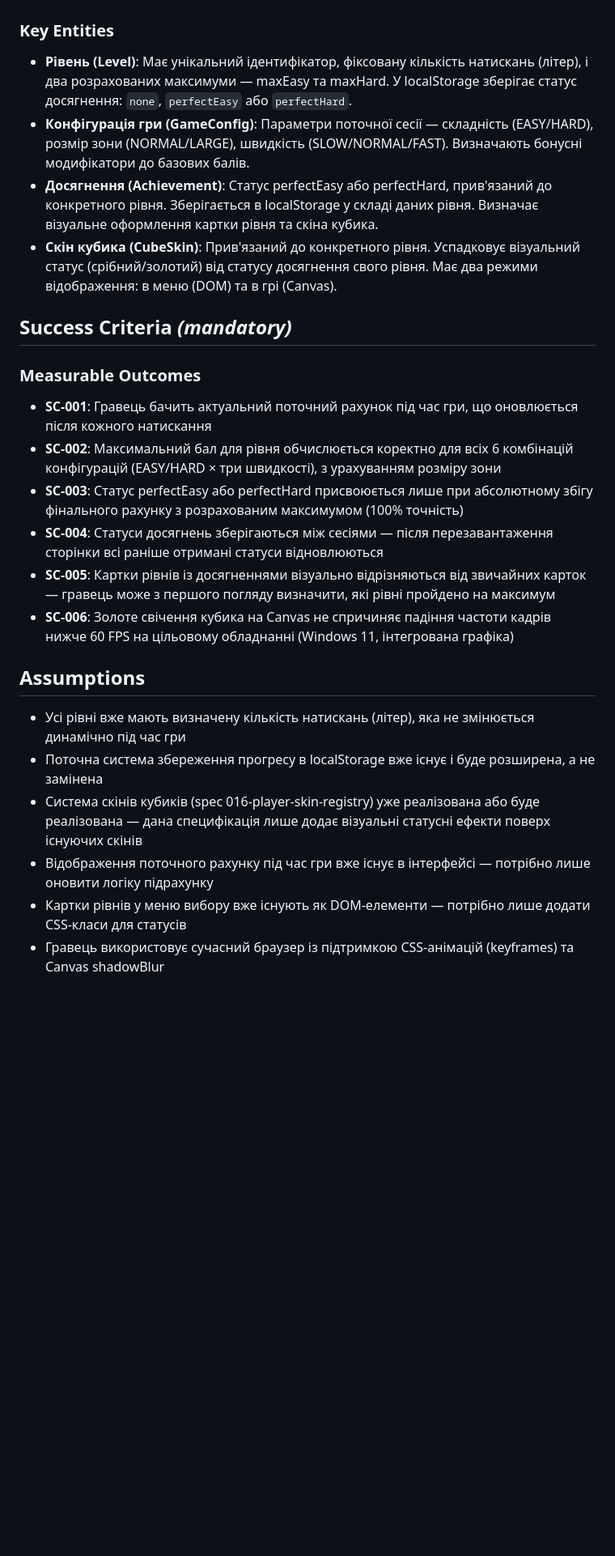
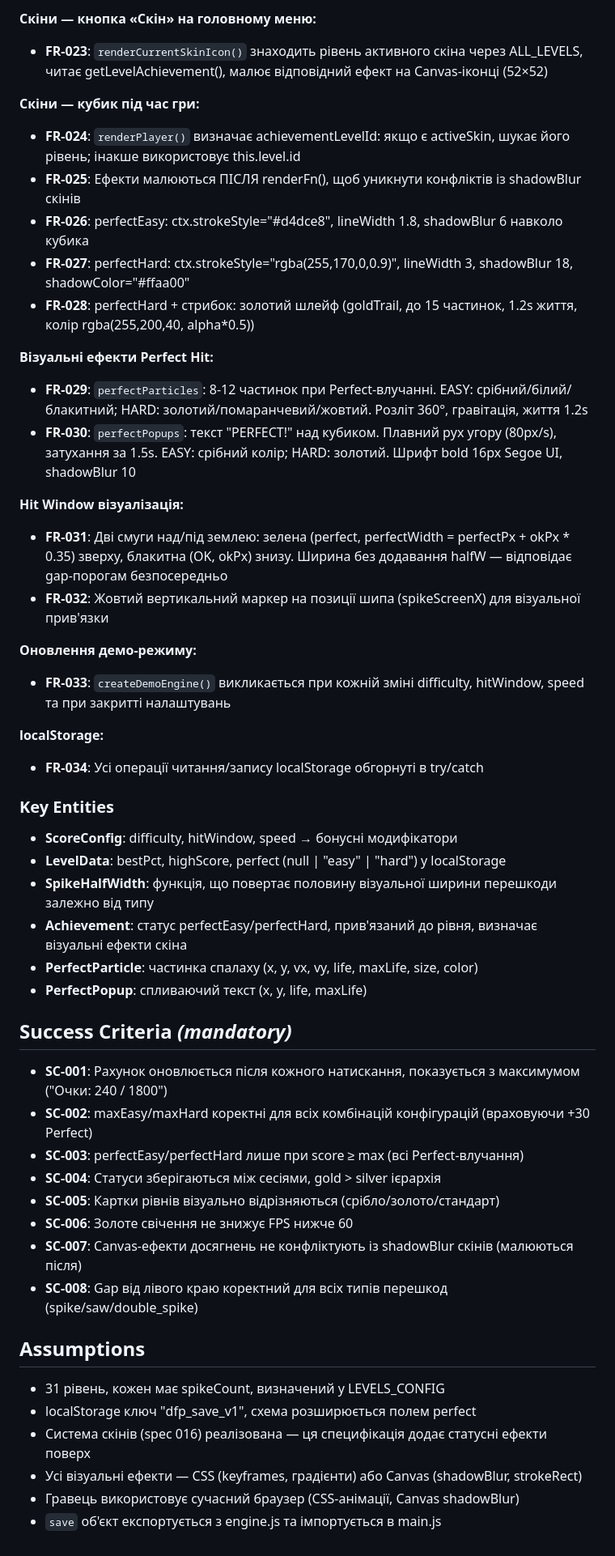
Before and after one commit to vitalik-ventik/keyboard-trainer, a Markdown page: specs/017-score-achievement-ui/spec.md, the part around one of its changes. Shown at 81% size. Drawn GitHub-style; blank space fills up the shorter version.

```diff
--- a/specs/017-score-achievement-ui/spec.md
+++ b/specs/017-score-achievement-ui/spec.md
@@ -111,27 +132,52 @@
+**Скіни — кнопка «Скін» на головному меню:**
+- **FR-023**: `renderCurrentSkinIcon()` знаходить рівень активного скіна через ALL_LEVELS, читає getLevelAchievement(), малює відповідний ефект на Canvas-іконці (52×52)
+
+**Скіни — кубик під час гри:**
+- **FR-024**: `renderPlayer()` визначає achievementLevelId: якщо є activeSkin, шукає його рівень; інакше використовує this.level.id
+- **FR-025**: Ефекти малюються ПІСЛЯ renderFn(), щоб уникнути конфліктів із shadowBlur скінів
+- **FR-026**: perfectEasy: ctx.strokeStyle="#d4dce8", lineWidth 1.8, shadowBlur 6 навколо кубика
+- **FR-027**: perfectHard: ctx.strokeStyle="rgba(255,170,0,0.9)", lineWidth 3, shadowBlur 18, shadowColor="#ffaa00"
+- **FR-028**: perfectHard + стрибок: золотий шлейф (goldTrail, до 15 частинок, 1.2s життя, колір rgba(255,200,40, alpha*0.5))
+
+**Візуальні ефекти Perfect Hit:**
+- **FR-029**: `perfectParticles`: 8-12 частинок при Perfect-влучанні. EASY: срібний/білий/блакитний; HARD: золотий/помаранчевий/жовтий. Розліт 360°, гравітація, життя 1.2s
+- **FR-030**: `perfectPopups`: текст "PERFECT!" над кубиком. Плавний рух угору (80px/s), затухання за 1.5s. EASY: срібний колір; HARD: золотий. Шрифт bold 16px Segoe UI, shadowBlur 10
+
+**Hit Window візуалізація:**
+- **FR-031**: Дві смуги над/під землею: зелена (perfect, perfectWidth = perfectPx + okPx * 0.35) зверху, блакитна (OK, okPx) знизу. Ширина без додавання halfW — відповідає gap-порогам безпосередньо
+- **FR-032**: Жовтий вертикальний маркер на позиції шипа (spikeScreenX) для візуальної прив'язки
+
+**Оновлення демо-режиму:**
+- **FR-033**: `createDemoEngine()` викликається при кожній зміні difficulty, hitWindow, speed та при закритті налаштувань
+
+**localStorage:**
+- **FR-034**: Усі операції читання/запису localStorage обгорнуті в try/catch
 
 ### Key Entities
 
-- **Рівень (Level)**: Має унікальний ідентифікатор, фіксовану кількість натискань (літер), і два розрахованих максимуми — maxEasy та maxHard. У localStorage зберігає статус досягнення: `none`, `perfectEasy` або `perfectHard`.
-- **Конфігурація гри (GameConfig)**: Параметри поточної сесії — складність (EASY/HARD), розмір зони (NORMAL/LARGE), швидкість (SLOW/NORMAL/FAST). Визначають бонусні модифікатори до базових балів.
-- **Досягнення (Achievement)**: Статус perfectEasy або perfectHard, прив'язаний до конкретного рівня. Зберігається в localStorage у складі даних рівня. Визначає візуальне оформлення картки рівня та скіна кубика.
-- **Скін кубика (CubeSkin)**: Прив'язаний до конкретного рівня. Успадковує візуальний статус (срібний/золотий) від статусу досягнення свого рівня. Має два режими відображення: в меню (DOM) та в грі (Canvas).
+- **ScoreConfig**: difficulty, hitWindow, speed → бонусні модифікатори
+- **LevelData**: bestPct, highScore, perfect (null | "easy" | "hard") у localStorage
+- **SpikeHalfWidth**: функція, що повертає половину візуальної ширини перешкоди залежно від типу
+- **Achievement**: статус perfectEasy/perfectHard, прив'язаний до рівня, визначає візуальні ефекти скіна
+- **PerfectParticle**: частинка спалаху (x, y, vx, vy, life, maxLife, size, color)
+- **PerfectPopup**: спливаючий текст (x, y, life, maxLife)
 
 ## Success Criteria *(mandatory)*
 
-### Measurable Outcomes
-
-- **SC-001**: Гравець бачить актуальний поточний рахунок під час гри, що оновлюється після кожного натискання
-- **SC-002**: Максимальний бал для рівня обчислюється коректно для всіх 6 комбінацій конфігурацій (EASY/HARD × три швидкості), з урахуванням розміру зони
-- **SC-003**: Статус perfectEasy або perfectHard присвоюється лише при абсолютному збігу фінального рахунку з розрахованим максимумом (100% точність)
-- **SC-004**: Статуси досягнень зберігаються між сесіями — після перезавантаження сторінки всі раніше отримані статуси відновлюються
-- **SC-005**: Картки рівнів із досягненнями візуально відрізняються від звичайних карток — гравець може з першого погляду визначити, які рівні пройдено на максимум
-- **SC-006**: Золоте свічення кубика на Canvas не спричиняє падіння частоти кадрів нижче 60 FPS на цільовому обладнанні (Windows 11, інтегрована графіка)
+- **SC-001**: Рахунок оновлюється після кожного натискання, показується з максимумом ("Очки: 240 / 1800")
+- **SC-002**: maxEasy/maxHard коректні для всіх комбінацій конфігурацій (враховуючи +30 Perfect)
+- **SC-003**: perfectEasy/perfectHard лише при score ≥ max (всі Perfect-влучання)
+- **SC-004**: Статуси зберігаються між сесіями, gold > silver ієрархія
+- **SC-005**: Картки рівнів візуально відрізняються (срібло/золото/стандарт)
+- **SC-006**: Золоте свічення не знижує FPS нижче 60
+- **SC-007**: Canvas-ефекти досягнень не конфліктують із shadowBlur скінів (малюються після)
+- **SC-008**: Gap від лівого краю коректний для всіх типів перешкод (spike/saw/double_spike)
 
 ## Assumptions
 
-- Усі рівні вже мають визначену кількість натискань (літер), яка не змінюється динамічно під час гри
-- Поточна система збереження прогресу в localStorage вже існує і буде розширена, а не замінена
-- Система скінів кубиків (spec 016-player-skin-registry) уже реалізована або буде реалізована — дана специфікація лише додає візуальні статусні ефекти поверх існуючих скінів
-- Відображення поточного рахунку під час гри вже існує в інтерфейсі — потрібно лише оновити логіку підрахунку
-- Картки рівнів у меню вибору вже існують як DOM-елементи — потрібно лише додати CSS-класи для статусів
-- Гравець використовує сучасний браузер із підтримкою CSS-анімацій (keyframes) та Canvas shadowBlur
+- 31 рівень, кожен має spikeCount, визначений у LEVELS_CONFIG
+- localStorage ключ "dfp_save_v1", схема розширюється полем perfect
+- Система скінів (spec 016) реалізована — ця специфікація додає статусні ефекти поверх
+- Усі візуальні ефекти — CSS (keyframes, градієнти) або Canvas (shadowBlur, strokeRect)
+- Гравець використовує сучасний браузер (CSS-анімації, Canvas shadowBlur)
+- `save` об'єкт експортується з engine.js та імпортується в main.js
```
Also changed, not shown: other parts of specs/017-score-achievement-ui/spec.md (+78 -57 lines), 1 other file.
